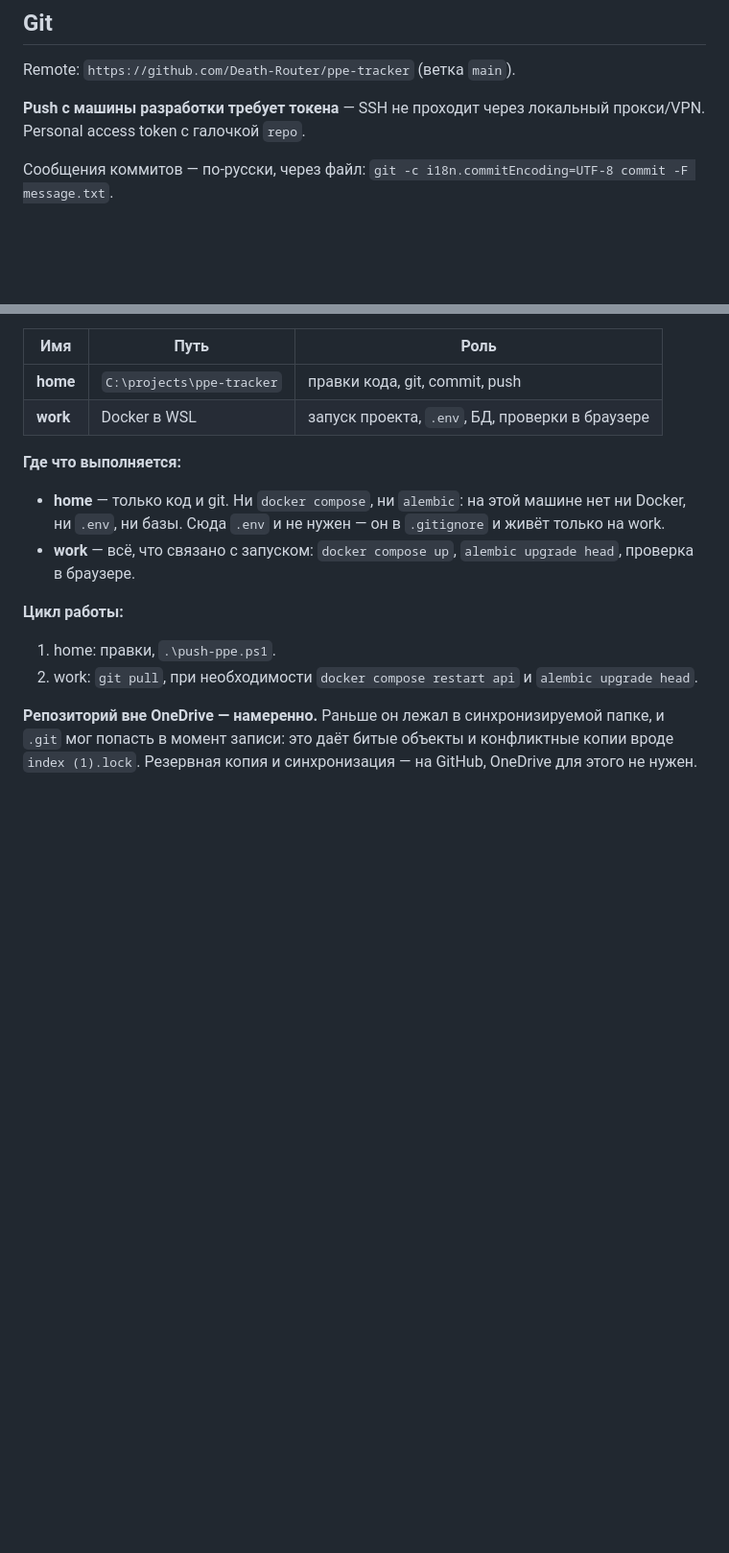
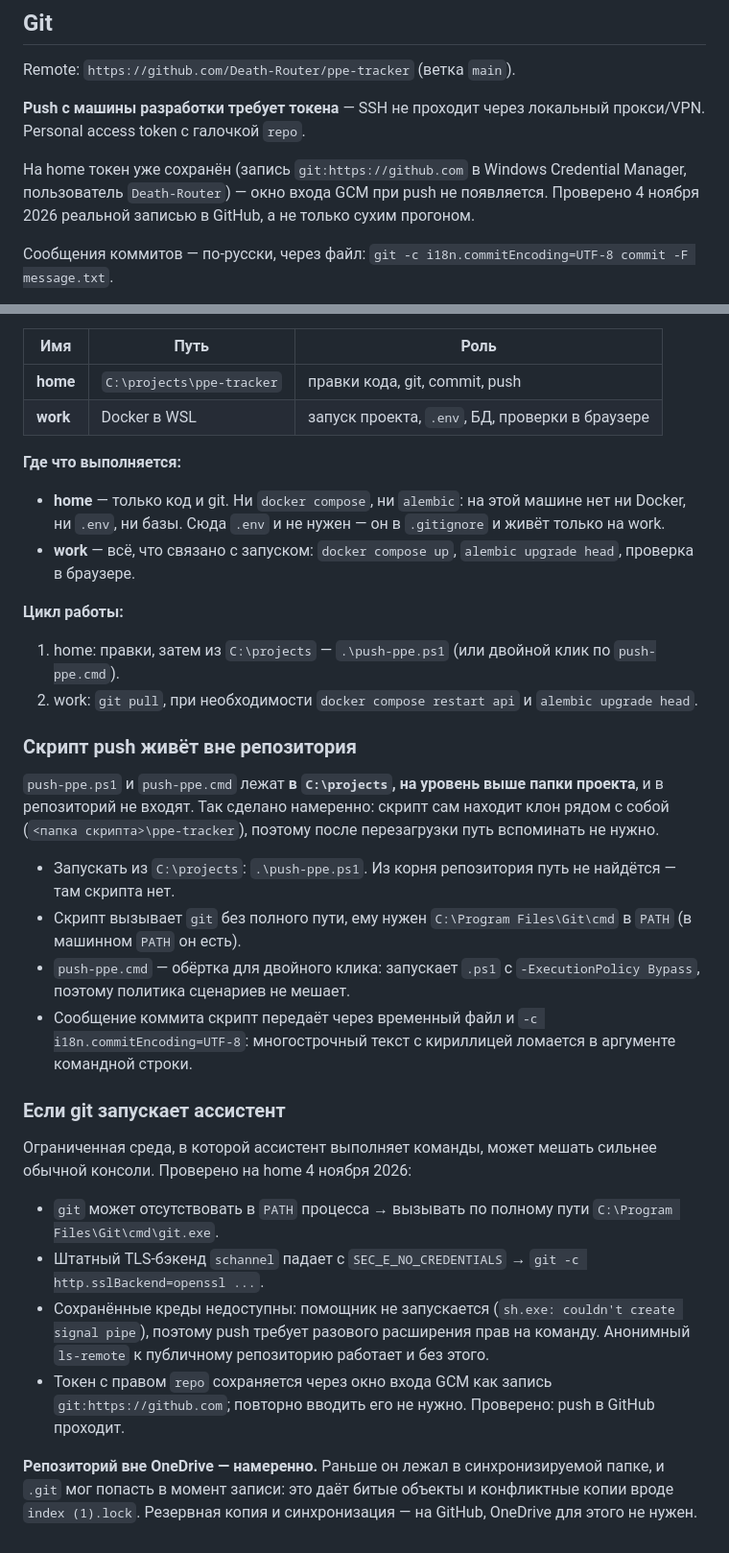
Before and after one commit to Death-Router/ppe-tracker, a Markdown page: PROJECT.md, 2 parts joined by grey strips. Shown at 96% size. GitHub-like rendering; blank space fills up the shorter version.

Commit message:
﻿docs(среда): где лежит push-ppe.ps1 и как git ведёт себя под ограничениями
Скрипт push лежит не в репозитории, а в C:\projects уровнем выше, и
запускать его надо оттуда: из корня репозитория путь не находится.
Теперь это записано в цикле работы, чтобы не искать файл заново.

Отдельный раздел — про случай, когда git запускает ассистент: полный
путь к exe, openssl вместо schannel и разовое расширение прав на push.
Без этого каждый следующий разбирается с одной и той же стеной:
git не в PATH, TLS не поднимается, креды недоступны.

Заодно отмечено, что токен на home уже сохранён и push проверен
реальной записью, а не сухим прогоном.

```diff
--- a/PROJECT.md
+++ b/PROJECT.md
@@ -254,6 +254,11 @@ Remote: `https://github.com/Death-Router/ppe-tracker` (ветка `main`).
 **Push с машины разработки требует токена** — SSH не проходит через
 локальный прокси/VPN. Personal access token с галочкой `repo`.
 
+На home токен уже сохранён (запись `git:https://github.com` в Windows
+Credential Manager, пользователь `Death-Router`) — окно входа GCM
+при push не появляется. Проверено 4 ноября 2026 реальной записью
+в GitHub, а не только сухим прогоном.
+
 Сообщения коммитов — по-русски, через файл:
 `git -c i18n.commitEncoding=UTF-8 commit -F message.txt`.
 
@@ -295,9 +300,44 @@ Remote: `https://github.com/Death-Router/ppe-tracker` (ветка `main`).
 
 **Цикл работы:**
 
-1. home: правки, `.\push-ppe.ps1`.
+1. home: правки, затем из `C:\projects` — `.\push-ppe.ps1`
+   (или двойной клик по `push-ppe.cmd`).
 2. work: `git pull`, при необходимости `docker compose restart api`
    и `alembic upgrade head`.
+
+### Скрипт push живёт вне репозитория
+
+`push-ppe.ps1` и `push-ppe.cmd` лежат **в `C:\projects`, на уровень выше
+папки проекта**, и в репозиторий не входят. Так сделано намеренно: скрипт
+сам находит клон рядом с собой (`<папка скрипта>\ppe-tracker`), поэтому
+после перезагрузки путь вспоминать не нужно.
+
+- Запускать из `C:\projects`: `.\push-ppe.ps1`. Из корня репозитория
+  путь не найдётся — там скрипта нет.
+- Скрипт вызывает `git` без полного пути, ему нужен
+  `C:\Program Files\Git\cmd` в `PATH` (в машинном `PATH` он есть).
+- `push-ppe.cmd` — обёртка для двойного клика: запускает `.ps1`
+  с `-ExecutionPolicy Bypass`, поэтому политика сценариев не мешает.
+- Сообщение коммита скрипт передаёт через временный файл и
+  `-c i18n.commitEncoding=UTF-8`: многострочный текст с кириллицей
+  ломается в аргументе командной строки.
+
+### Если git запускает ассистент
+
+Ограниченная среда, в которой ассистент выполняет команды, может мешать
+сильнее обычной консоли. Проверено на home 4 ноября 2026:
+
+- `git` может отсутствовать в `PATH` процесса → вызывать по полному пути
+  `C:\Program Files\Git\cmd\git.exe`.
+- Штатный TLS-бэкенд `schannel` падает с `SEC_E_NO_CREDENTIALS` →
+  `git -c http.sslBackend=openssl ...`.
+- Сохранённые креды недоступны: помощник не запускается
+  (`sh.exe: couldn't create signal pipe`), поэтому push требует разового
+  расширения прав на команду. Анонимный `ls-remote` к публичному
+  репозиторию работает и без этого.
+- Токен с правом `repo` сохраняется через окно входа GCM как запись
+  `git:https://github.com`; повторно вводить его не нужно. Проверено:
+  push в GitHub проходит.
 
 **Репозиторий вне OneDrive — намеренно.** Раньше он лежал в синхронизируемой
 папке, и `.git` мог попасть в момент записи: это даёт битые объекты и
```
